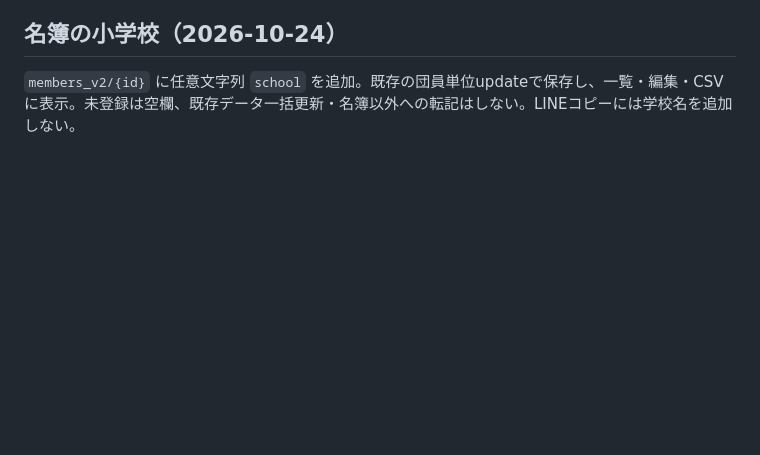
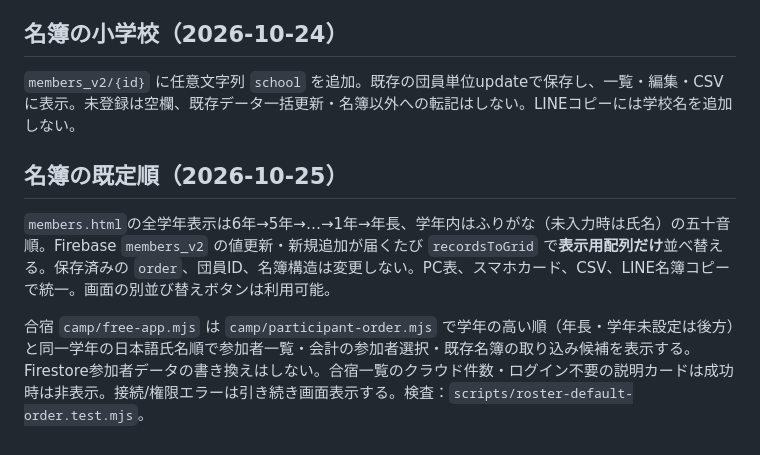
Before and after one commit to yoshimismcfc-dotcom/portal, a Markdown page: AGENTS.md, the part around the change. Drawn GitHub-style; blank space fills up the shorter version.

Commit message:
docs: automatic grade/name roster ordering and clean camp directory

```diff
--- a/AGENTS.md
+++ b/AGENTS.md
@@ -114,3 +114,9 @@ FIFA資料の主導線は日本語のアプリ内要約。Kids英語原本は明
 
 ## 名簿の小学校（2026-10-24）
 `members_v2/{id}` に任意文字列 `school` を追加。既存の団員単位updateで保存し、一覧・編集・CSVに表示。未登録は空欄、既存データ一括更新・名簿以外への転記はしない。LINEコピーには学校名を追加しない。
+
+## 名簿の既定順（2026-10-25）
+
+`members.html`の全学年表示は6年→5年→…→1年→年長、学年内はふりがな（未入力時は氏名）の五十音順。Firebase `members_v2` の値更新・新規追加が届くたび `recordsToGrid` で**表示用配列だけ**並べ替える。保存済みの `order`、団員ID、名簿構造は変更しない。PC表、スマホカード、CSV、LINE名簿コピーで統一。画面の別並び替えボタンは利用可能。
+
+合宿 `camp/free-app.mjs` は `camp/participant-order.mjs` で学年の高い順（年長・学年未設定は後方）と同一学年の日本語氏名順で参加者一覧・会計の参加者選択・既存名簿の取り込み候補を表示する。Firestore参加者データの書き換えはしない。合宿一覧のクラウド件数・ログイン不要の説明カードは成功時は非表示。接続/権限エラーは引き続き画面表示する。検査：`scripts/roster-default-order.test.mjs`。
```
